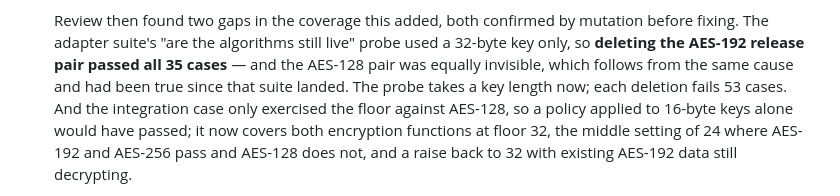
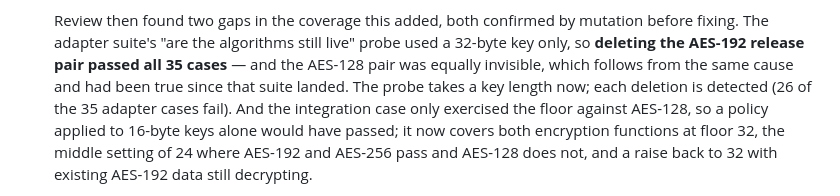
Before and after one commit to devgyurak/mysql-gcm, a Markdown page: CHANGELOG.md, the part around the change. GitHub-like rendering.

Commit message:
docs: correct a mutation count, and the method that produced it
P3, and the number was wrong because the way I counted it was wrong.

"53 cases fail" came from grep -c '^\[  FAILED' over ctest's full output,
which counts each failure twice -- once as it happens and once in the trailing
summary list -- plus the "N FAILED TESTS" line. The real figure is 26 of 35,
confirmed from the summary: 35 ran, 9 passed, 26 failed. Exactly what the
review said.

Since the method was at fault rather than the arithmetic, I re-checked the
other mutation counts in this PR instead of only the one that was flagged.
They were taken with --gtest_brief=1, which prints no trailing summary, so they
were not double counted, and re-deriving them as "tests ran - tests passed"
reproduces them: routing AES-192 to the AES-256 cipher is 1128 of 4121, and
swapping its two version bytes is 567. The agreement-check mutation from #16
is 5 on the current tree against the 4 that PR reported, which is the AES-192
mismatch case that did not exist then.

The CHANGELOG now states detection first and the count second, which is the
part that actually matters to a reader.

Co-Authored-By: Claude Opus 5 (1M context) <noreply@anthropic.com>

```diff
--- a/CHANGELOG.md
+++ b/CHANGELOG.md
@@ -30,7 +30,7 @@ Notable changes per release. Envelope-format changes get their own entry with a
   The adapter suite's "are the algorithms still live" probe used a 32-byte key only, so **deleting the
   AES-192 release pair passed all 35 cases** — and the AES-128 pair was equally invisible, which
   follows from the same cause and had been true since that suite landed. The probe takes a key length
-  now; each deletion fails 53 cases. And the integration case only exercised the floor against
+  now; each deletion is detected (26 of the 35 adapter cases fail). And the integration case only exercised the floor against
   AES-128, so a policy applied to 16-byte keys alone would have passed; it now covers both encryption
   functions at floor 32, the middle setting of 24 where AES-192 and AES-256 pass and AES-128 does not,
   and a raise back to 32 with existing AES-192 data still decrypting.
```
